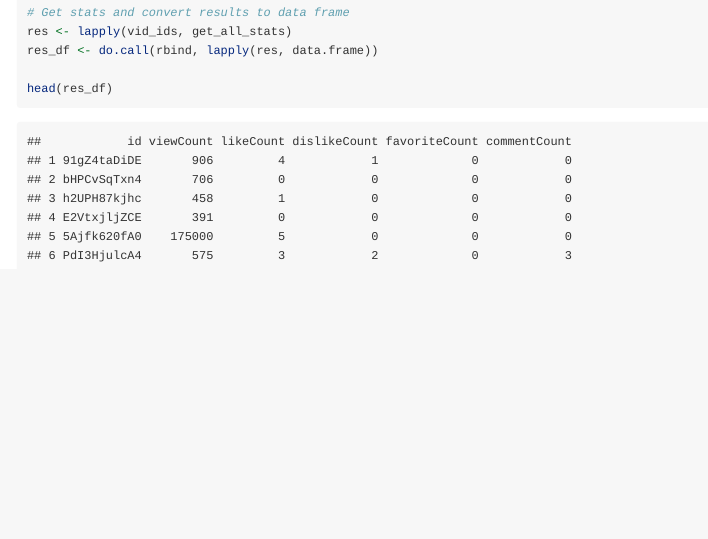
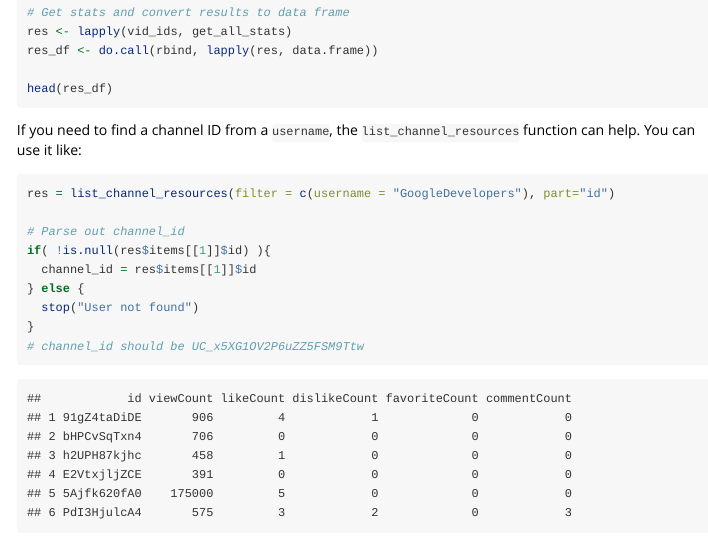
Before and after one commit to gojiplus/tuber, an R Markdown document (vignettes/tuber-ex.Rmd): the page in a window 1100 px wide, from 4660 px down. Rendered offline with R 4.5, knitr and Pandoc, with nearby package versions; long lines of code are wrapped.

Commit message:
tuber-ex.Rmd minor edit to include finding channel id from username as per #69

````diff
--- a/vignettes/tuber-ex.Rmd
+++ b/vignettes/tuber-ex.Rmd
@@ -244,6 +244,21 @@ res_df <- do.call(rbind, lapply(res, data.frame))
 head(res_df)
 ```
 
+If you need to find a channel ID from a `username`, the `list_channel_resources` function can help. You can use it like:
+
+```{r, eval=FALSE}
+res = list_channel_resources(filter = c(username = "GoogleDevelopers"), part="id")
+
+# Parse out channel_id
+if( !is.null(res$items[[1]]$id) ){
+  channel_id = res$items[[1]]$id
+} else {
+  stop("User not found")
+}
+# channel_id should be UC_x5XG1OV2P6uZZ5FSM9Ttw
+```
+
+
 ```
 ##            id viewCount likeCount dislikeCount favoriteCount commentCount
 ## 1 91gZ4taDiDE       906         4            1             0            0
````
